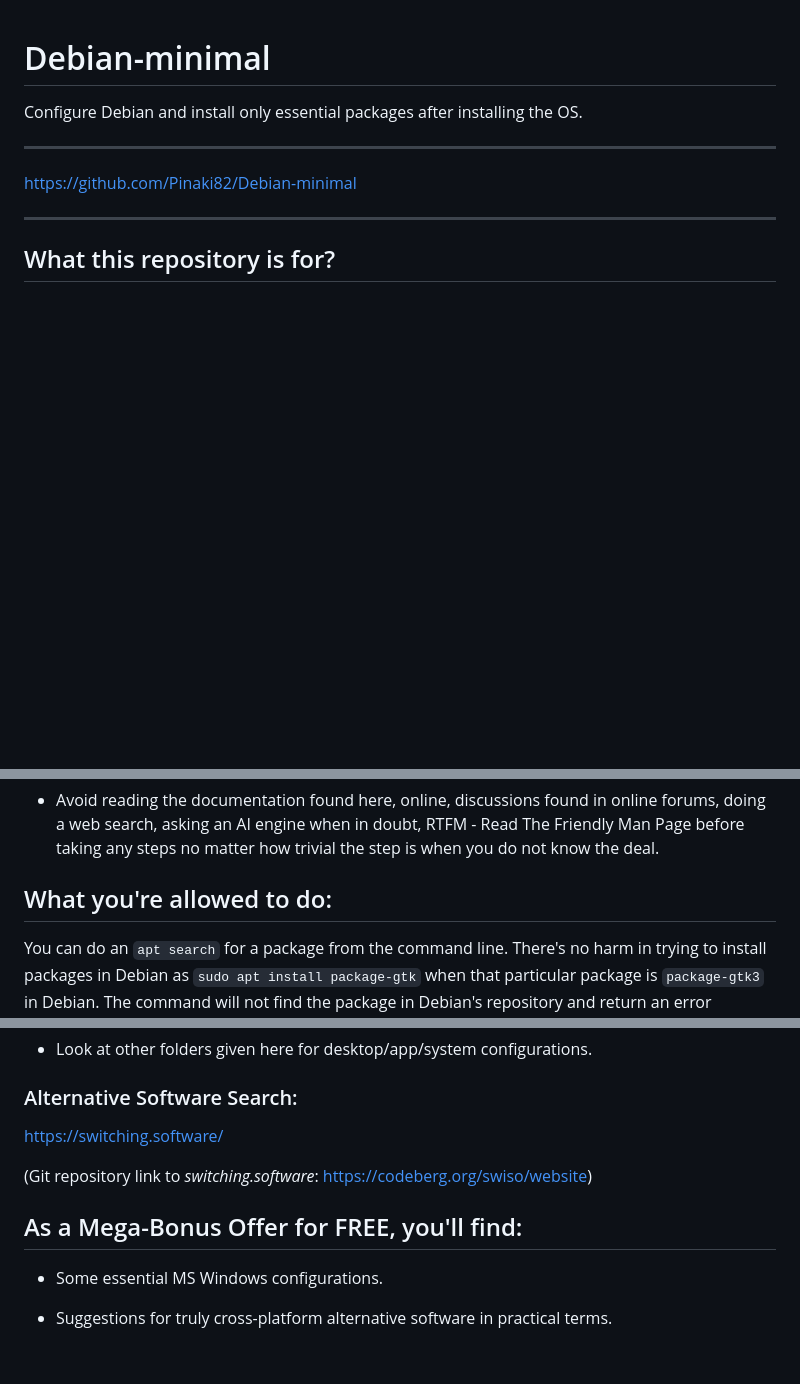
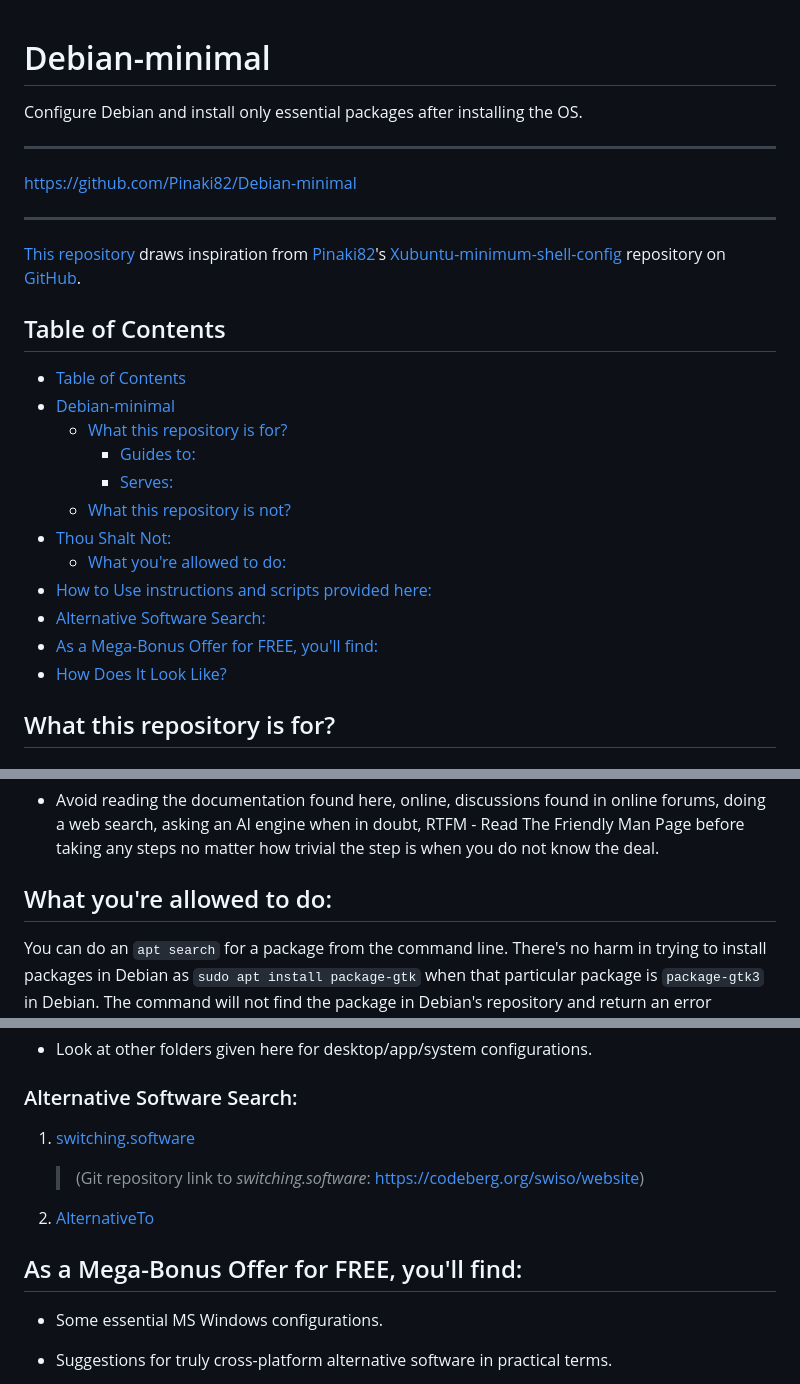
Before and after one commit to Pinaki82/Debian-minimal, a Markdown page: README.md, 3 parts joined by grey strips. GitHub-like rendering; blank space fills up the shorter version.

Commit message:
Update: README

```diff
--- a/README.md
+++ b/README.md
@@ -7,6 +7,23 @@ Configure Debian and install only essential packages after installing the OS.
 https://github.com/Pinaki82/Debian-minimal
 
 ---
+
+[This repository](https://github.com/Pinaki82/Debian-minimal) draws inspiration from [Pinaki82](https://github.com/Pinaki82)'s [Xubuntu-minimum-shell-config](https://github.com/Pinaki82/Xubuntu-minimum-shell-config.git) repository on [GitHub](https://github.com).
+
+## Table of Contents
+
+- [Table of Contents](#table-of-contents)
+- [Debian-minimal](#debian-minimal)
+  - [What this repository is for?](#what-this-repository-is-for)
+    - [Guides to:](#guides-to)
+    - [Serves:](#serves)
+  - [What this repository is not?](#what-this-repository-is-not)
+- [Thou Shalt Not:](#thou-shalt-not)
+  - [What you're allowed to do:](#what-youre-allowed-to-do)
+- [How to Use instructions and scripts provided here:](#how-to-use-instructions-and-scripts-provided-here)
+- [Alternative Software Search:](#alternative-software-search)
+- [As a Mega-Bonus Offer for FREE, you'll find:](#as-a-mega-bonus-offer-for-free-youll-find)
+- [How Does It Look Like?](#how-does-it-look-like)
 
 ## What this repository is for?
 
@@ -46,7 +63,7 @@ This repository was started as a backup to the config files I use on my Debian-X
 
 - Avoid reading the documentation found here, online, discussions found in online forums, doing a web search, asking an AI engine when in doubt, RTFM - Read The Friendly Man Page before taking any steps no matter how trivial the step is when you do not know the deal.
 
-## What you're allowed to do:
+## What you're allowed to do: <a name="what-youre-allowed-to-do"></a>
 
 You can do an `apt search` for a package from the command line. There's no harm in trying to install packages in Debian as `sudo apt install package-gtk` when that particular package is `package-gtk3` in Debian. The command will not find the package in Debian's repository and return an error message without installing anything. However, adding PPAs or installing packages meant exclusively for Ubuntu will certainly damage your installation.
 
@@ -220,11 +233,13 @@ chmod +x 02_debian_minimal_packages.sh
 
 ### Alternative Software Search:
 
-https://switching.software/
+1. [switching.software](https://switching.software/)
 
-(Git repository link to _switching.software_: https://codeberg.org/swiso/website)
+   > (Git repository link to _switching.software_: https://codeberg.org/swiso/website)
 
-## As a Mega-Bonus Offer for FREE, you'll find:
+2. [AlternativeTo](https://alternativeto.net/)
+
+## As a Mega-Bonus Offer for FREE, you'll find: <a name="as-a-mega-bonus-offer-for-free-youll-find"></a>
 
 - Some essential MS Windows configurations.
 
```
Also changed, not shown: other parts of README.md (+0 -4 lines).
